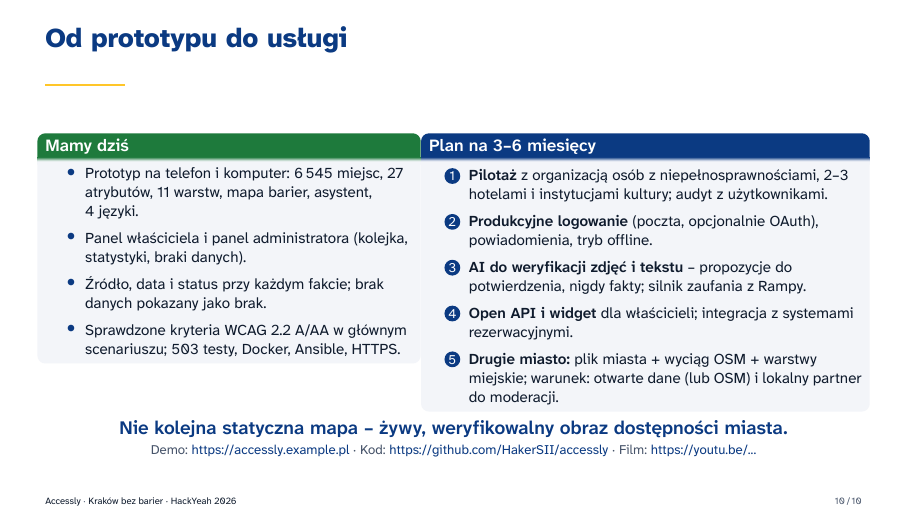
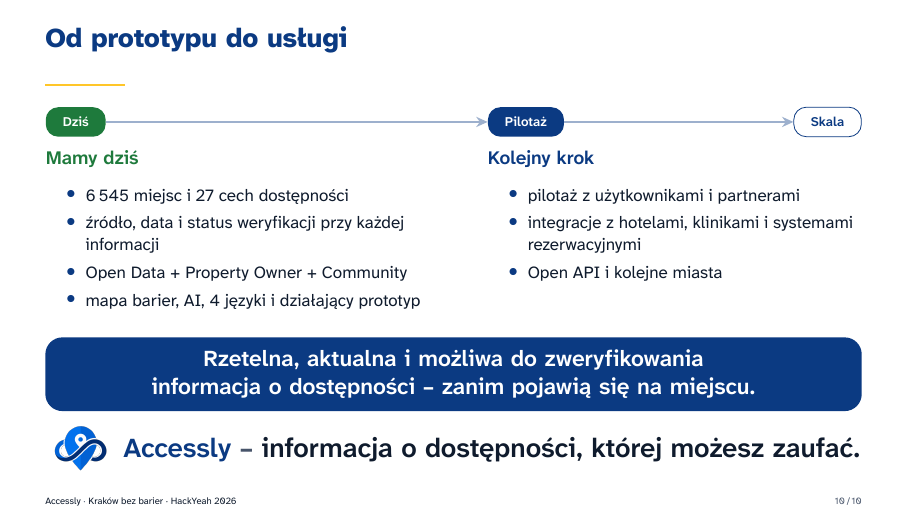
Before and after one commit to HakerSII/Accessly-docs, LaTeX slides (prezentacja/main.tex, which reads prezentacja/slides/10-plan.tex): page 10 of 10. Compiled offline with XeLaTeX.

Commit message:
Change THE LAST slide

```diff
--- a/prezentacja/slides/10-plan.tex
+++ b/prezentacja/slides/10-plan.tex
@@ -1,39 +1,51 @@
-% Slajd 10 – od prototypu do usługi: co jest, co dalej, warunki kolejnego miasta (pkt 6 wyzwania).
+% Slajd 10 – od prototypu do usługi: co jest, co dalej, zdanie zamykające (pkt 6 wyzwania).
+% Dwie kolumny (Mamy dziś / Kolejny krok) ze strzałką „Dziś → Pilotaż → Skala”, pod nimi granatowy pas z misją i hasło.
 \begin{frame}{Od prototypu do usługi}
-  \begin{columns}[T,onlytextwidth]
-    \begin{column}{0.45\textwidth}
-      \begin{exampleblock}{Mamy dziś}
-        \footnotesize
-        \begin{itemize}
-          \item Prototyp na telefon i~komputer: 6\,545 miejsc, 27 atrybutów, 11 warstw, mapa barier, asystent, 4~języki.
-          \item Panel właściciela i~panel administratora (kolejka, statystyki, braki danych).
-          \item Źródło, data i~status przy każdym fakcie; brak danych pokazany jako brak.
-          \item Sprawdzone kryteria WCAG 2.2 A/AA w~głównym scenariuszu; 503 testy, Docker, Ansible, HTTPS.
-        \end{itemize}
-      \end{exampleblock}
-    \end{column}
-    \begin{column}{0.53\textwidth}
-      \begin{block}{Plan na 3--6 miesięcy}
-        \footnotesize
-        \begin{enumerate}
-          \item \textbf{Pilotaż} z~organizacją osób z~niepełnosprawnościami, 2--3 hotelami i~instytucjami kultury;
-                audyt z~użytkownikami.
-          \item \textbf{Produkcyjne logowanie} (poczta, opcjonalnie OAuth), powiadomienia, tryb offline.
-          \item \textbf{AI do weryfikacji zdjęć i~tekstu} -- propozycje do potwierdzenia, nigdy fakty; silnik zaufania z~Rampy.
-          \item \textbf{Open API i~widget} dla właścicieli; integracja z~systemami rezerwacyjnymi.
-          \item \textbf{Drugie miasto:} plik miasta + wyciąg OSM + warstwy miejskie; warunek: otwarte dane (lub OSM)
-                i~lokalny partner do moderacji.
-        \end{enumerate}
-      \end{block}
-    \end{column}
-  \end{columns}
-  \vspace{1.5mm}
   \centering
-  {\bfseries\color{accNavy}Nie kolejna statyczna mapa -- żywy, weryfikowalny obraz dostępności miasta.\par}
-  \vspace{0.8mm}
-  \muted{Demo: \DemoUrl\ \textperiodcentered\ Kod: \RepoUrl\ \textperiodcentered\ Film: \VideoUrl}
+  \begin{tikzpicture}[x=1mm,y=1mm,
+      col/.style={anchor=north west,text width=66mm,inner sep=0pt,font=\small,text=accInk,align=flush left,
+                  execute at begin node={\hyphenpenalty=10000}},
+      stage/.style={rounded corners=2.2mm,minimum height=5.2mm,inner xsep=3mm,font=\scriptsize\bfseries}]
+    % Etapy
+    \node[stage,fill=accOk,text=white,anchor=west] (s1) at (0,1) {Dziś};
+    \node[stage,fill=accNavy,text=white,anchor=west] (s2) at (78,1) {Pilotaż};
+    \node[stage,draw=accNavy,text=accNavy,fill=white,anchor=east] (s3) at (144,1) {Skala};
+    \draw[flow] (s1.east) -- (s2.west);
+    \draw[flow] (s2.east) -- (s3.west);
 
-  \note[item]{Zakończyć zdaniem z~tego slajdu i~zaprosić do stolika z~telefonem – niech jury samo kliknie „Zgłoś problem”.}
+    % Mamy dziś
+    \node[col,text width=74mm] at (0,-4) {%
+      {\normalsize\bfseries\color{accOk}Mamy dziś\par}\vspace{1.2mm}
+      \begin{itemize}\setlength{\itemsep}{0.3mm}
+        \item 6\,545 miejsc i~27 cech dostępności
+        \item źródło, data i~status weryfikacji przy każdej informacji
+        \item Open Data + Property Owner + Community
+        \item mapa barier, AI, 4~języki i~działający prototyp
+      \end{itemize}};
+
+    % Kolejny krok
+    \node[col] at (78,-4) {%
+      {\normalsize\bfseries\color{accNavy}Kolejny krok\par}\vspace{1.2mm}
+      \begin{itemize}\setlength{\itemsep}{0.3mm}
+        \item pilotaż z~użytkownikami i~partnerami
+        \item integracje z~hotelami, klinikami i~systemami rezerwacyjnymi
+        \item Open API i~kolejne miasta
+      \end{itemize}};
+
+    % Misja: najmocniejszy element slajdu
+    \fill[accNavy,rounded corners=3mm] (0,-37) rectangle (144,-50);
+    \node[text width=136mm,align=center,inner sep=0pt,text=white,font=\large\bfseries,
+          execute at begin node={\hyphenpenalty=10000}] at (72,-43.5)
+      {Rzetelna, aktualna i~możliwa do zweryfikowania informacja o~dostępności --
+       zanim pojawią się na miejscu.};
+
+    % Hasło końcowe
+    \node[inner sep=0pt,font=\Large\bfseries] at (72,-56.5)
+      {\raisebox{-0.36\height}{\includegraphics[height=12mm]{logo}}\hspace{1.5mm}{\color{accNavy}Accessly} {\color{accMuted}--} {\color{accInk}informacja o~dostępności, której możesz zaufać.}};
+  \end{tikzpicture}
+
+  \note[item]{Zakończyć zdaniem z~granatowego pasa i~zaprosić do stolika z~telefonem – niech jury samo kliknie „Zgłoś problem”.}
   \note[item]{Pytanie o~zespół po hackathonie: operator (spółka / fundacja), moderacja w~panelu, finansowanie z~planu Pro i~wdrożeń white-label.}
   \note[item]{Pytanie o~drugie miasto: potrzebne są granice i~nazwa (plik miasta), wyciąg OSM z~Geofabrik oraz – jeśli miasto je ma – otwarte warstwy (przystanki, toalety, parkingi). Bez danych miejskich działa sam OSM.}
+  \note[item]{Linki (demo, kod, film) są na slajdzie tytułowym.}
 \end{frame}
```
Also changed, not shown: prezentacja/slides-en/10-roadmap.tex (+45 -33 lines), prezentacja/Accessly-Krakow-bez-barier.pdf, prezentacja/Accessly-Krakow-without-barriers.pdf.
